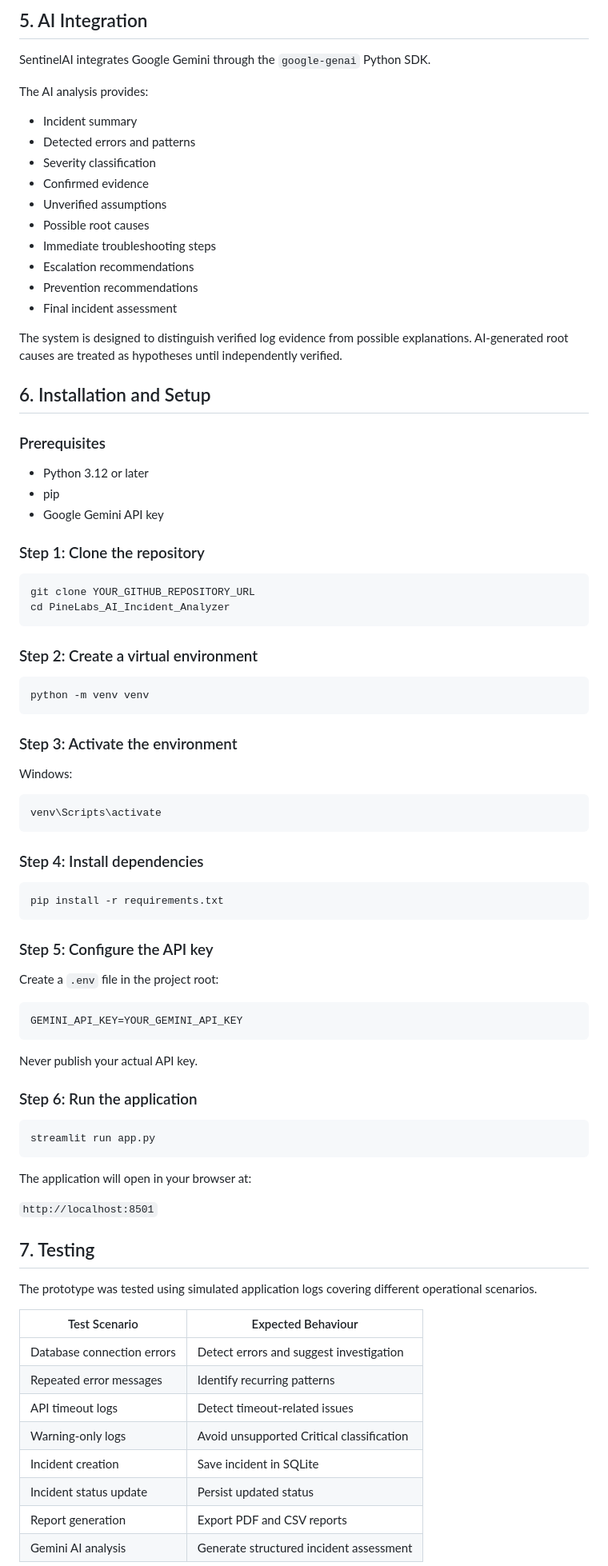
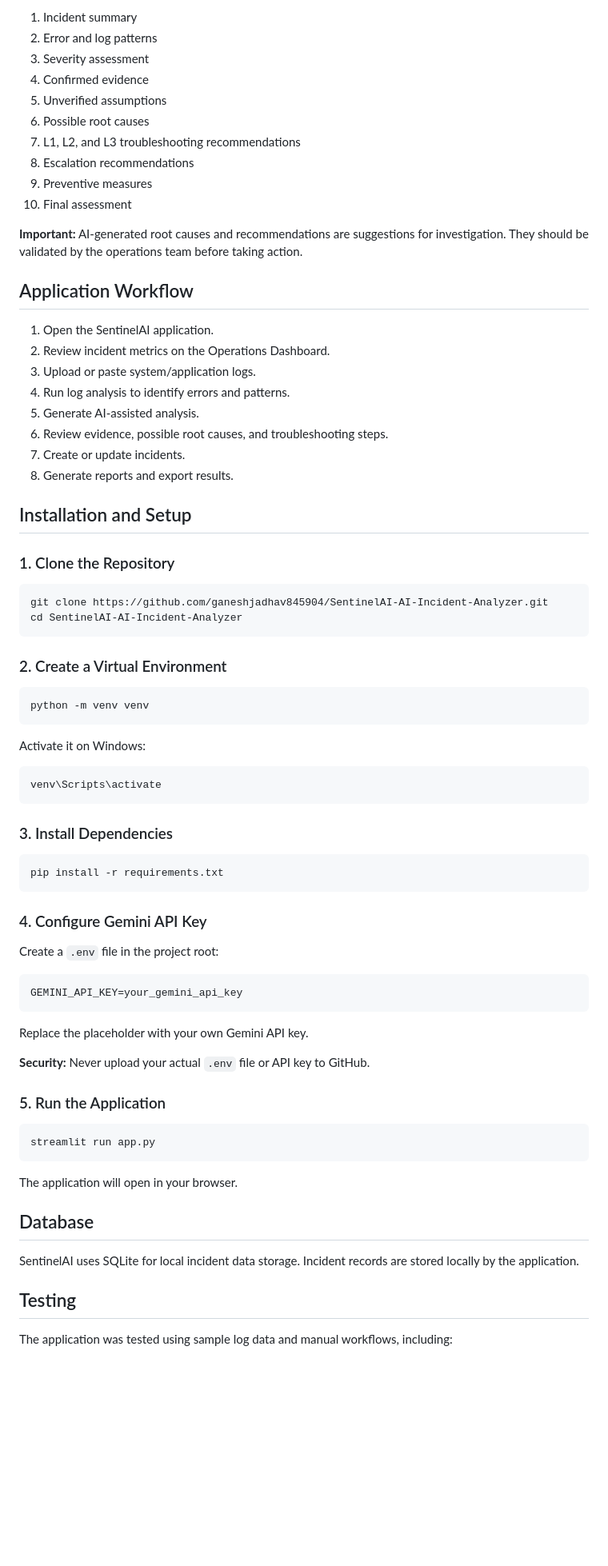
Before and after one commit to ganeshjadhav845904/SentinelAI-AI-Incident-Analyzer, a Markdown page: README.md, the part around one of its changes. Shown at 80% size. GitHub-like rendering; blank space fills up the shorter version.

````diff
--- a/README.md
+++ b/README.md
@@ -47,89 +66,80 @@ This prototype uses simulated application logs and a development environment.
 
-## 5. AI Integration
+1. Incident summary
+2. Error and log patterns
+3. Severity assessment
+4. Confirmed evidence
+5. Unverified assumptions
+6. Possible root causes
+7. L1, L2, and L3 troubleshooting recommendations
+8. Escalation recommendations
+9. Preventive measures
+10. Final assessment
 
-SentinelAI integrates Google Gemini through the `google-genai` Python SDK.
+**Important:** AI-generated root causes and recommendations are suggestions for investigation. They should be validated by the operations team before taking action.
 
-The AI analysis provides:
-- Incident summary
-- Detected errors and patterns
-- Severity classification
-- Confirmed evidence
-- Unverified assumptions
-- Possible root causes
-- Immediate troubleshooting steps
-- Escalation recommendations
-- Prevention recommendations
-- Final incident assessment
+## Application Workflow
 
-The system is designed to distinguish verified log evidence from possible explanations. AI-generated root causes are treated as hypotheses until independently verified.
+1. Open the SentinelAI application.
+2. Review incident metrics on the Operations Dashboard.
+3. Upload or paste system/application logs.
+4. Run log analysis to identify errors and patterns.
+5. Generate AI-assisted analysis.
+6. Review evidence, possible root causes, and troubleshooting steps.
+7. Create or update incidents.
+8. Generate reports and export results.
 
-## 6. Installation and Setup
+## Installation and Setup
 
-### Prerequisites
-
-- Python 3.12 or later
-- pip
-- Google Gemini API key
-
-### Step 1: Clone the repository
+### 1. Clone the Repository
 
 ```bash
-git clone YOUR_GITHUB_REPOSITORY_URL
-cd PineLabs_AI_Incident_Analyzer
+git clone https://github.com/ganeshjadhav845904/SentinelAI-AI-Incident-Analyzer.git
+cd SentinelAI-AI-Incident-Analyzer
 ```
 
-### Step 2: Create a virtual environment
+### 2. Create a Virtual Environment
 
 ```bash
 python -m venv venv
 ```
 
-### Step 3: Activate the environment
+Activate it on Windows:
 
-Windows:
-
-```bash
+```powershell
 venv\Scripts\activate
 ```
 
-### Step 4: Install dependencies
+### 3. Install Dependencies
 
 ```bash
 pip install -r requirements.txt
 ```
 
-### Step 5: Configure the API key
+### 4. Configure Gemini API Key
 
 Create a `.env` file in the project root:
 
 ```env
-GEMINI_API_KEY=YOUR_GEMINI_API_KEY
+GEMINI_API_KEY=your_gemini_api_key
 ```
 
-Never publish your actual API key.
+Replace the placeholder with your own Gemini API key.
 
-### Step 6: Run the application
+**Security:** Never upload your actual `.env` file or API key to GitHub.
+
+### 5. Run the Application
 
 ```bash
 streamlit run app.py
 ```
 
-The application will open in your browser at:
+The application will open in your browser.
 
-`http://localhost:8501`
+## Database
 
-## 7. Testing
+SentinelAI uses SQLite for local incident data storage. Incident records are stored locally by the application.
 
-The prototype was tested using simulated application logs covering different operational scenarios.
+## Testing
 
-| Test Scenario | Expected Behaviour |
-|---|---|
-| Database connection errors | Detect errors and suggest investigation |
-| Repeated error messages | Identify recurring patterns |
-| API timeout logs | Detect timeout-related issues |
-| Warning-only logs | Avoid unsupported Critical classification |
-| Incident creation | Save incident in SQLite |
-| Incident status update | Persist updated status |
-| Report generation | Export PDF and CSV reports |
-| Gemini AI analysis | Generate structured incident assessment |
+The application was tested using sample log data and manual workflows, including:
 
````
Also changed, not shown: other parts of README.md (+77 -56 lines), screenshots/ai-analysis.png (added), screenshots/incident-management.png (added), screenshots/log-analyzer.png (added).
